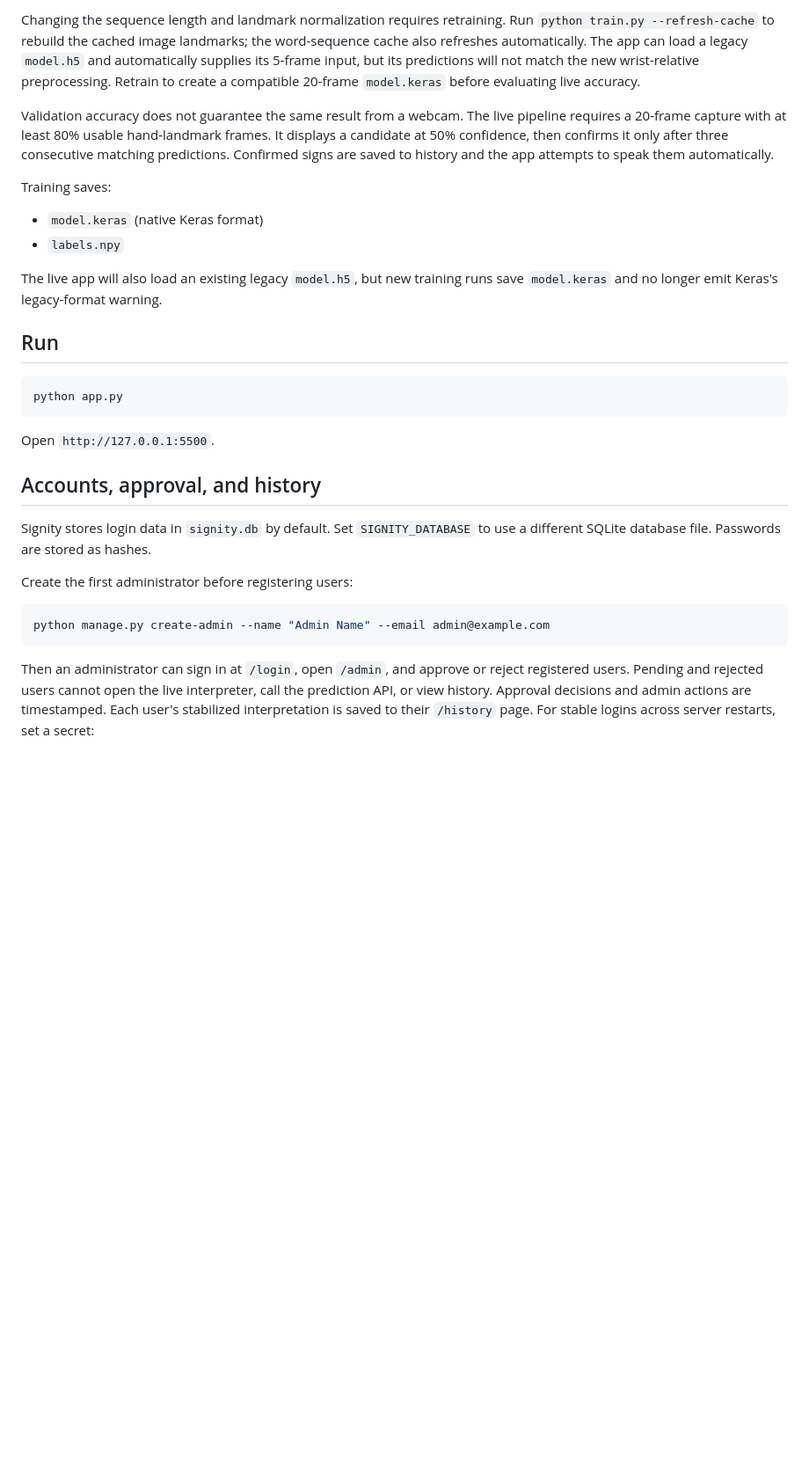
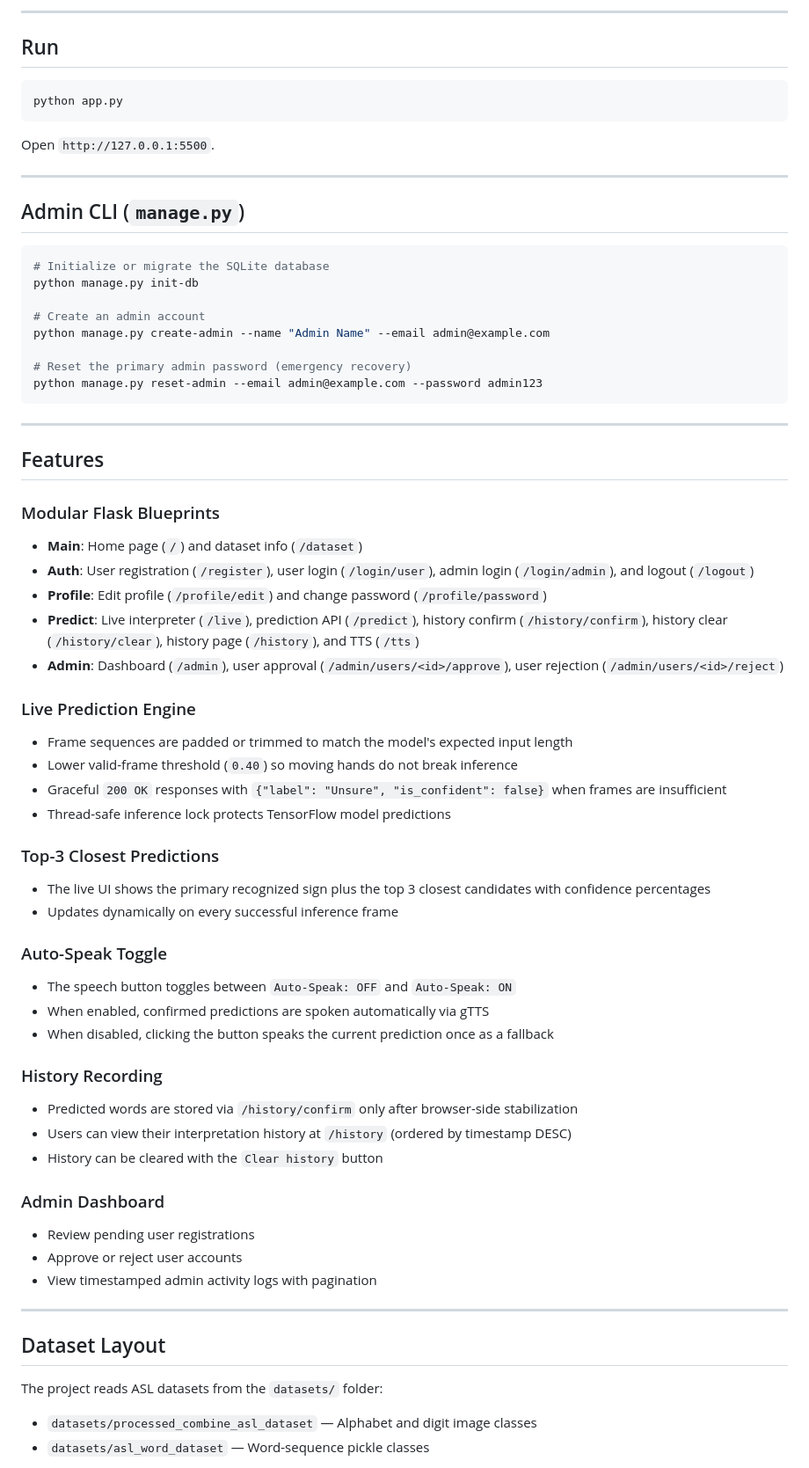
Before and after one commit to yairhtet1000/Signity, a Markdown page: README.md, the part around one of its changes. Shown at 88% size. Drawn GitHub-style; blank space fills up the shorter version.

````diff
--- a/README.md
+++ b/README.md
@@ -200,23 +80,4 @@ The default training caps are tuned for a practical local run:
-Changing the sequence length and landmark normalization requires retraining.
-Run `python train.py --refresh-cache` to rebuild the cached image landmarks;
-the word-sequence cache also refreshes automatically. The app can load a legacy
-`model.h5` and automatically supplies its 5-frame input, but its predictions
-will not match the new wrist-relative preprocessing. Retrain to create a
-compatible 20-frame `model.keras` before evaluating live accuracy.
-
-Validation accuracy does not guarantee the same result from a webcam. The live
-pipeline requires a 20-frame capture with at least 80% usable hand-landmark
-frames. It displays a candidate at 50% confidence, then confirms it only after
-three consecutive matching predictions. Confirmed signs are saved to history
-and the app attempts to speak them automatically.
-
-Training saves:
-
-- `model.keras` (native Keras format)
-- `labels.npy`
-
-The live app will also load an existing legacy `model.h5`, but new training
-runs save `model.keras` and no longer emit Keras's legacy-format warning.
+---
 
 ## Run
 
@@ -226,20 +87,63 @@ python app.py
 
 Open `http://127.0.0.1:5500`.
 
-## Accounts, approval, and history
+---
 
-Signity stores login data in `signity.db` by default. Set `SIGNITY_DATABASE`
-to use a different SQLite database file. Passwords are stored as hashes.
-
-Create the first administrator before registering users:
+## Admin CLI (`manage.py`)
 
 ```bash
+# Initialize or migrate the SQLite database
+python manage.py init-db
+
+# Create an admin account
 python manage.py create-admin --name "Admin Name" --email admin@example.com
+
+# Reset the primary admin password (emergency recovery)
+python manage.py reset-admin --email admin@example.com --password admin123
 ```
 
-Then an administrator can sign in at `/login`, open `/admin`, and approve or
-reject registered users. Pending and rejected users cannot open the live
-interpreter, call the prediction API, or view history. Approval decisions and
-admin actions are timestamped. Each user's stabilized interpretation is saved
-to their `/history` page. For stable logins across server restarts, set a
-secret:
+---
+
+## Features
+
+### Modular Flask Blueprints
+- **Main**: Home page (`/`) and dataset info (`/dataset`)
+- **Auth**: User registration (`/register`), user login (`/login/user`), admin login (`/login/admin`), and logout (`/logout`)
+- **Profile**: Edit profile (`/profile/edit`) and change password (`/profile/password`)
+- **Predict**: Live interpreter (`/live`), prediction API (`/predict`), history confirm (`/history/confirm`), history clear (`/history/clear`), history page (`/history`), and TTS (`/tts`)
+- **Admin**: Dashboard (`/admin`), user approval (`/admin/users/<id>/approve`), user rejection (`/admin/users/<id>/reject`)
+
+### Live Prediction Engine
+- Frame sequences are padded or trimmed to match the model's expected input length
+- Lower valid-frame threshold (`0.40`) so moving hands do not break inference
+- Graceful `200 OK` responses with `{"label": "Unsure", "is_confident": false}` when frames are insufficient
+- Thread-safe inference lock protects TensorFlow model predictions
+
+### Top-3 Closest Predictions
+- The live UI shows the primary recognized sign plus the top 3 closest candidates with confidence percentages
+- Updates dynamically on every successful inference frame
+
+### Auto-Speak Toggle
+- The speech button toggles between `Auto-Speak: OFF` and `Auto-Speak: ON`
+- When enabled, confirmed predictions are spoken automatically via gTTS
+- When disabled, clicking the button speaks the current prediction once as a fallback
+
+### History Recording
+- Predicted words are stored via `/history/confirm` only after browser-side stabilization
+- Users can view their interpretation history at `/history` (ordered by timestamp DESC)
+- History can be cleared with the `Clear history` button
+
+### Admin Dashboard
+- Review pending user registrations
+- Approve or reject user accounts
+- View timestamped admin activity logs with pagination
+
+---
+
+## Dataset Layout
+
+The project reads ASL datasets from the `datasets/` folder:
+
+- `datasets/processed_combine_asl_dataset` — Alphabet and digit image classes
+- `datasets/asl_word_dataset` — Word-sequence pickle classes
+
````
Also changed, not shown: other parts of README.md (+127 -193 lines).
